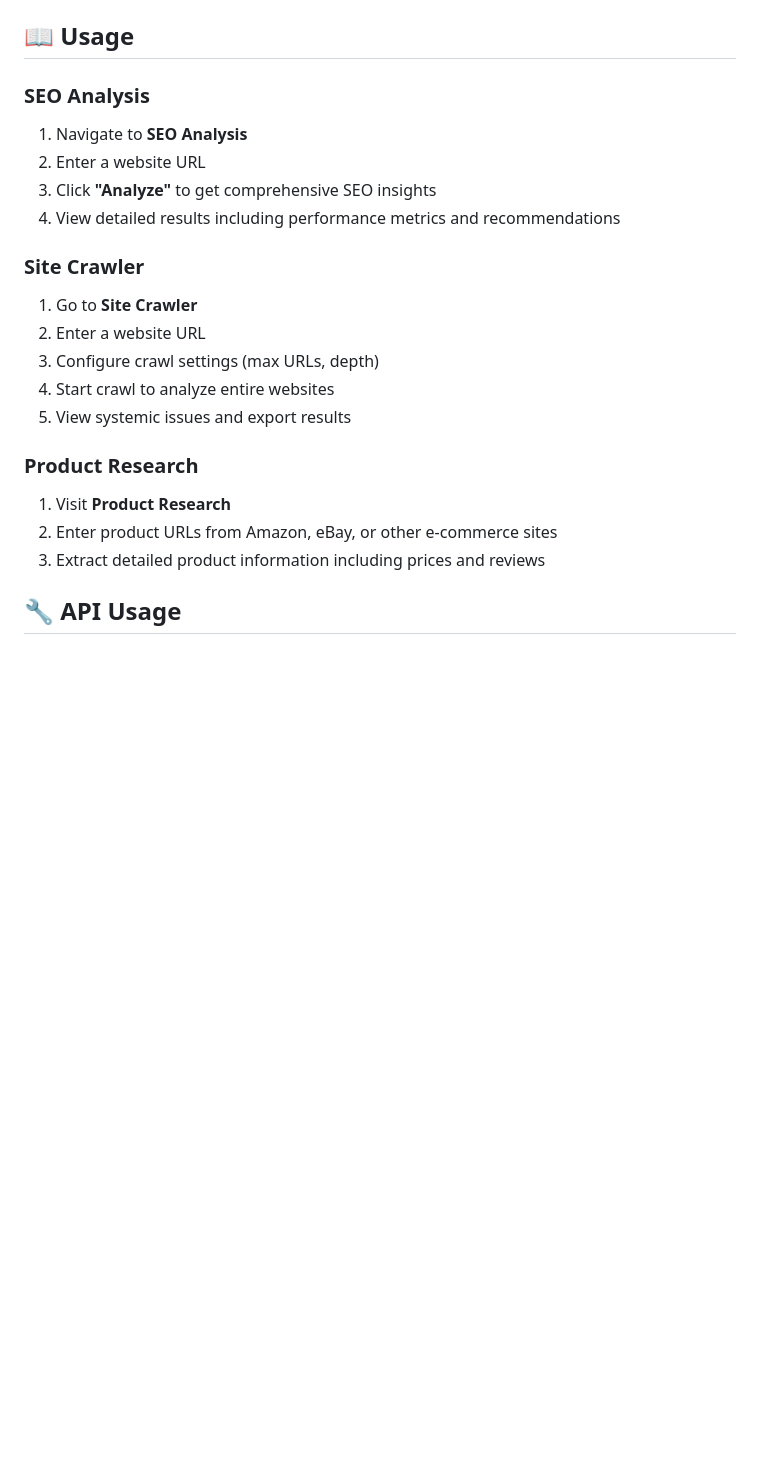
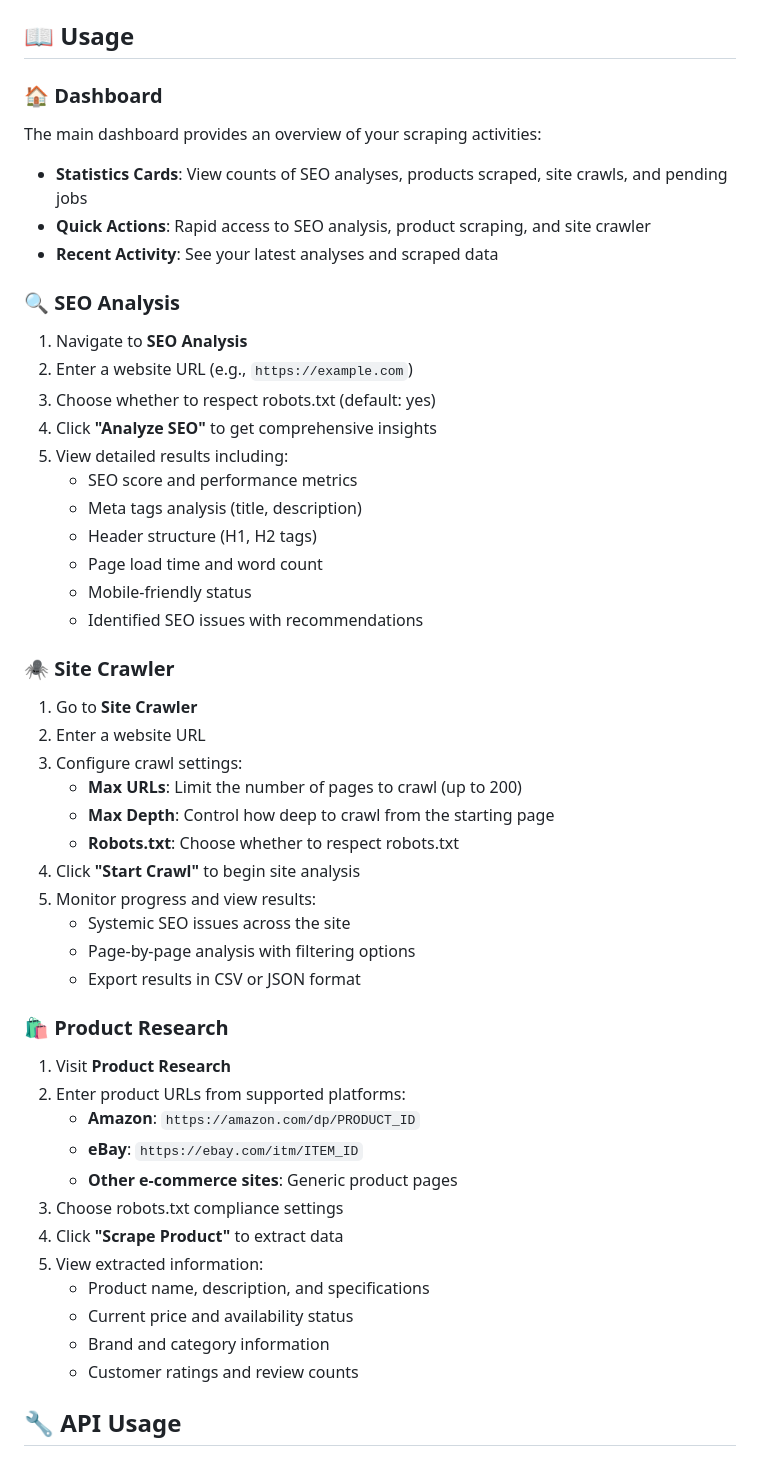
Before and after one commit to websitebutlers/web-scraper-crawler, a Markdown page: README.md, the part around the change printed below. GitHub-like rendering; blank space fills up the shorter version.

Commit message:
Add dashboard screenshot and enhanced README documentation

```diff
--- a/README.md
+++ b/README.md
@@ -72,23 +74,51 @@ Open your browser and navigate to `http://localhost:5000`
 
 ## 📖 Usage
 
-### SEO Analysis
+### 🏠 Dashboard
+The main dashboard provides an overview of your scraping activities:
+- **Statistics Cards**: View counts of SEO analyses, products scraped, site crawls, and pending jobs
+- **Quick Actions**: Rapid access to SEO analysis, product scraping, and site crawler
+- **Recent Activity**: See your latest analyses and scraped data
+
+### 🔍 SEO Analysis
 1. Navigate to **SEO Analysis**
-2. Enter a website URL
-3. Click **"Analyze"** to get comprehensive SEO insights
-4. View detailed results including performance metrics and recommendations
+2. Enter a website URL (e.g., `https://example.com`)
+3. Choose whether to respect robots.txt (default: yes)
+4. Click **"Analyze SEO"** to get comprehensive insights
+5. View detailed results including:
+   - SEO score and performance metrics
+   - Meta tags analysis (title, description)
+   - Header structure (H1, H2 tags)
+   - Page load time and word count
+   - Mobile-friendly status
+   - Identified SEO issues with recommendations
 
-### Site Crawler
+### 🕷️ Site Crawler
 1. Go to **Site Crawler**
 2. Enter a website URL
-3. Configure crawl settings (max URLs, depth)
-4. Start crawl to analyze entire websites
-5. View systemic issues and export results
+3. Configure crawl settings:
+   - **Max URLs**: Limit the number of pages to crawl (up to 200)
+   - **Max Depth**: Control how deep to crawl from the starting page
+   - **Robots.txt**: Choose whether to respect robots.txt
+4. Click **"Start Crawl"** to begin site analysis
+5. Monitor progress and view results:
+   - Systemic SEO issues across the site
+   - Page-by-page analysis with filtering options
+   - Export results in CSV or JSON format
 
-### Product Research
+### 🛍️ Product Research
 1. Visit **Product Research**
-2. Enter product URLs from Amazon, eBay, or other e-commerce sites
-3. Extract detailed product information including prices and reviews
+2. Enter product URLs from supported platforms:
+   - **Amazon**: `https://amazon.com/dp/PRODUCT_ID`
+   - **eBay**: `https://ebay.com/itm/ITEM_ID`
+   - **Other e-commerce sites**: Generic product pages
+3. Choose robots.txt compliance settings
+4. Click **"Scrape Product"** to extract data
+5. View extracted information:
+   - Product name, description, and specifications
+   - Current price and availability status
+   - Brand and category information
+   - Customer ratings and review counts
 
 ## 🔧 API Usage
 
```
Also changed, not shown: other parts of README.md (+3 -1 lines), GITHUB_UPLOAD_SUMMARY.md (added, +133 -0 lines).
